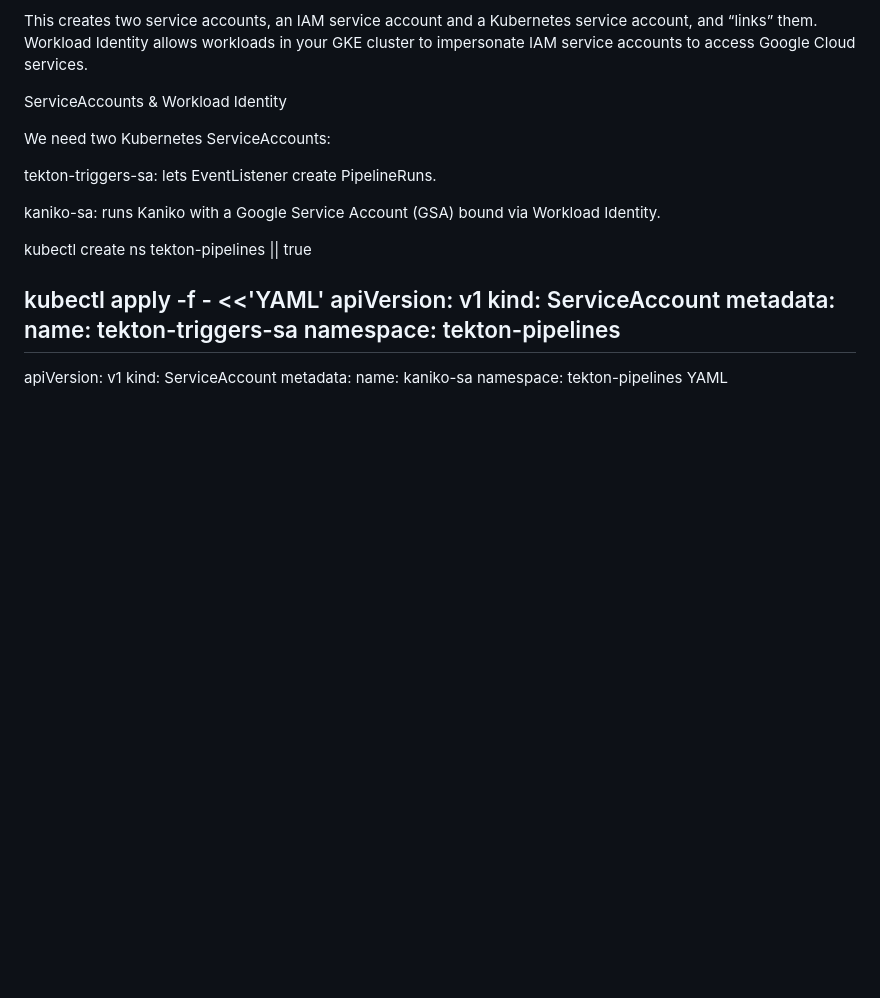
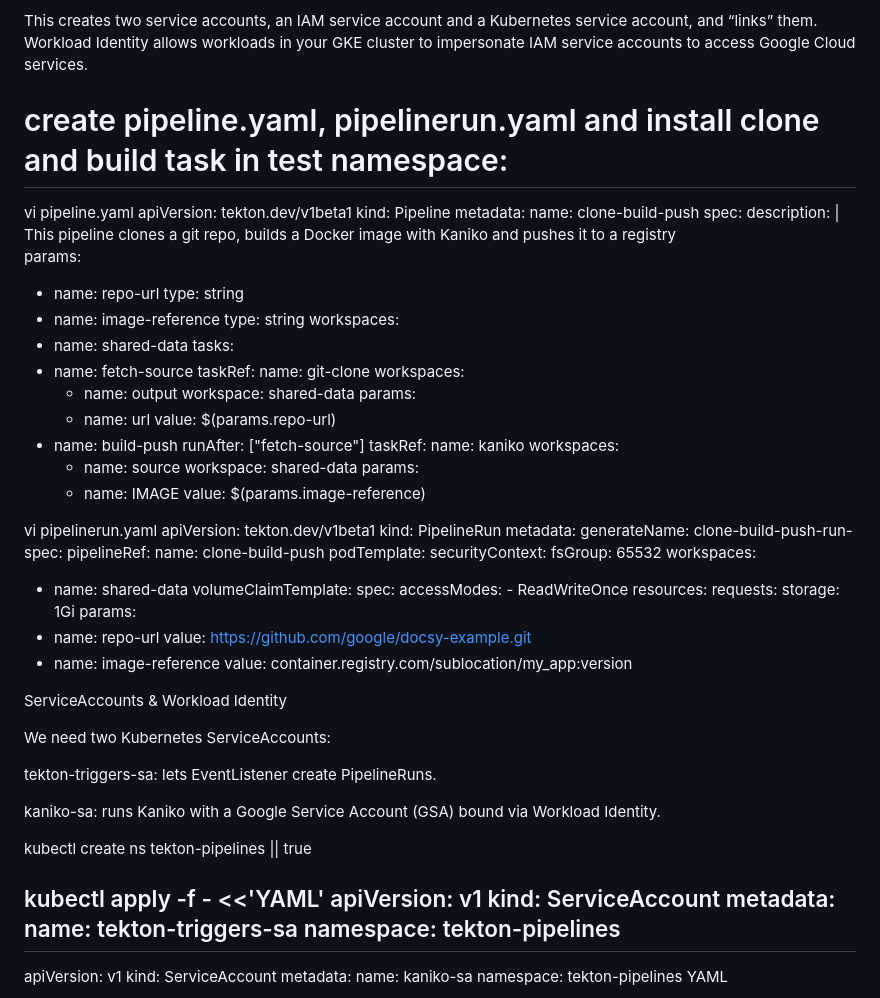
Before and after one commit to atulghodmare777/my-project, a Markdown page: teklon-ci.md, the part around the change. GitHub-like rendering; blank space fills up the shorter version.

```diff
--- a/teklon-ci.md
+++ b/teklon-ci.md
@@ -292,8 +292,70 @@ gcloud iam service-accounts add-iam-policy-binding \
 
 This creates two service accounts, an IAM service account and a Kubernetes service account, and “links” them. Workload Identity allows workloads in your GKE cluster to impersonate IAM service accounts to access Google Cloud services.
 
+# create pipeline.yaml, pipelinerun.yaml and install clone and build task in test namespace:
+vi pipeline.yaml
+apiVersion: tekton.dev/v1beta1
+kind: Pipeline
+metadata:
+  name: clone-build-push
+spec:
+  description: |
+    This pipeline clones a git repo, builds a Docker image with Kaniko and
+    pushes it to a registry
+  params:
+  - name: repo-url
+    type: string
+  - name: image-reference
+    type: string
+  workspaces:
+  - name: shared-data
+  tasks:
+  - name: fetch-source
+    taskRef:
+      name: git-clone
+    workspaces:
+    - name: output
+      workspace: shared-data
+    params:
+    - name: url
+      value: $(params.repo-url)
+  - name: build-push
+    runAfter: ["fetch-source"]
+    taskRef:
+      name: kaniko
+    workspaces:
+    - name: source
+      workspace: shared-data
+    params:
+    - name: IMAGE
+      value: $(params.image-reference)
 
 
+vi pipelinerun.yaml
+apiVersion: tekton.dev/v1beta1
+kind: PipelineRun
+metadata:
+  generateName: clone-build-push-run-
+spec:
+  pipelineRef:
+    name: clone-build-push
+  podTemplate:
+    securityContext:
+      fsGroup: 65532
+  workspaces:
+  - name: shared-data
+    volumeClaimTemplate:
+      spec:
+        accessModes:
+        - ReadWriteOnce
+        resources:
+          requests:
+            storage: 1Gi
+  params:
+  - name: repo-url
+    value: https://github.com/google/docsy-example.git
+  - name: image-reference
+    value: container.registry.com/sublocation/my_app:version
 
 
 
```
